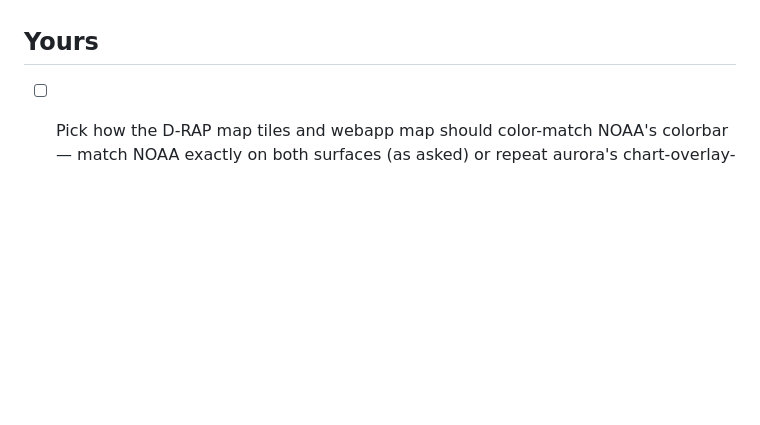
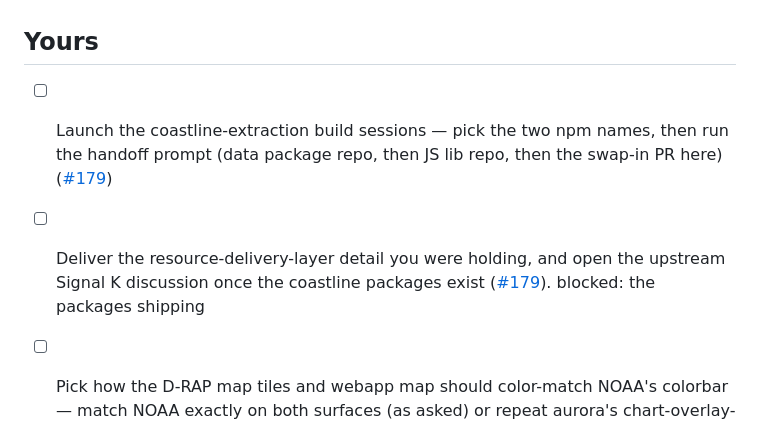
Before and after one commit to mark-brannan/signalk-noaa-space-weather, a Markdown page: kanban.md, the part around the change. Rendered like a GitHub page; blank space fills up the shorter version.

Commit message:
kanban: card the coastline-extraction launch and its follow-ups (#179)
Co-Authored-By: Claude Fable 5 <noreply@anthropic.com>

```diff
--- a/kanban.md
+++ b/kanban.md
@@ -7,6 +7,14 @@ what it is blocked by. Delete it when it is done.
 
 ## Yours
 
+- [ ] Launch the coastline-extraction build sessions — pick the two npm
+      names, then run the handoff prompt (data package repo, then JS lib
+      repo, then the swap-in PR here)
+      ([#179](https://github.com/mark-brannan/signalk-noaa-space-weather/issues/179))
+- [ ] Deliver the resource-delivery-layer detail you were holding, and open
+      the upstream Signal K discussion once the coastline packages exist
+      ([#179](https://github.com/mark-brannan/signalk-noaa-space-weather/issues/179)).
+      blocked: the packages shipping
 - [ ] Pick how the D-RAP map tiles and webapp map should color-match NOAA's
       colorbar — match NOAA exactly on both surfaces (as asked) or repeat
       aurora's chart-overlay-exact/webapp-adapted split; the measured NOAA
```
